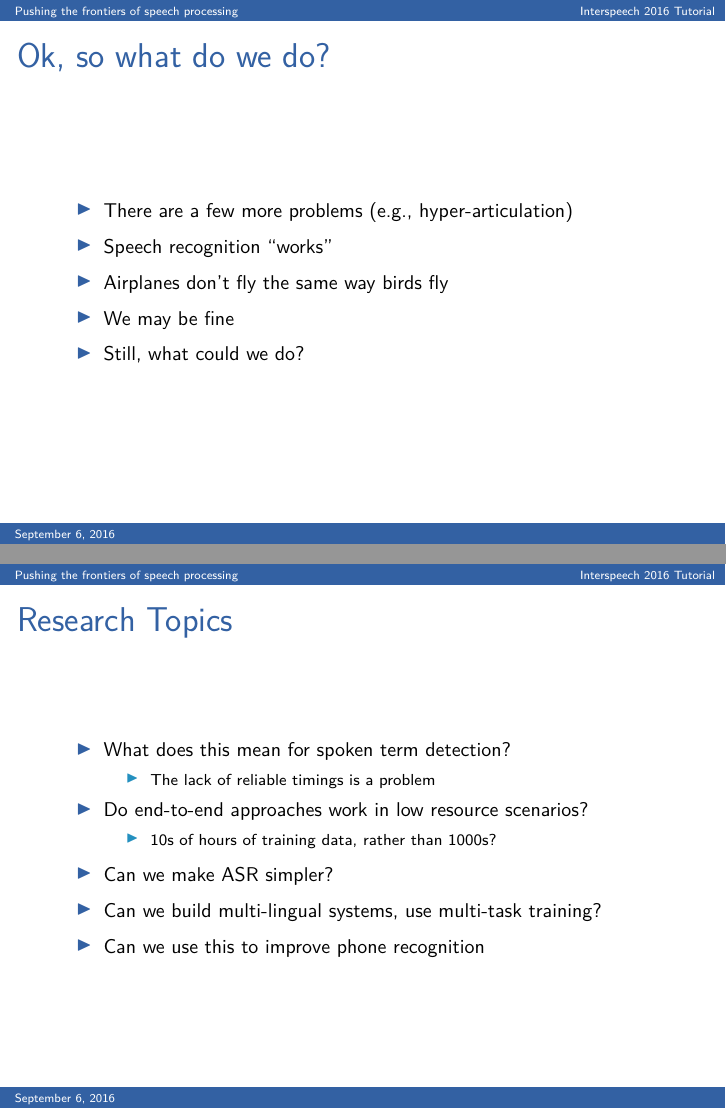
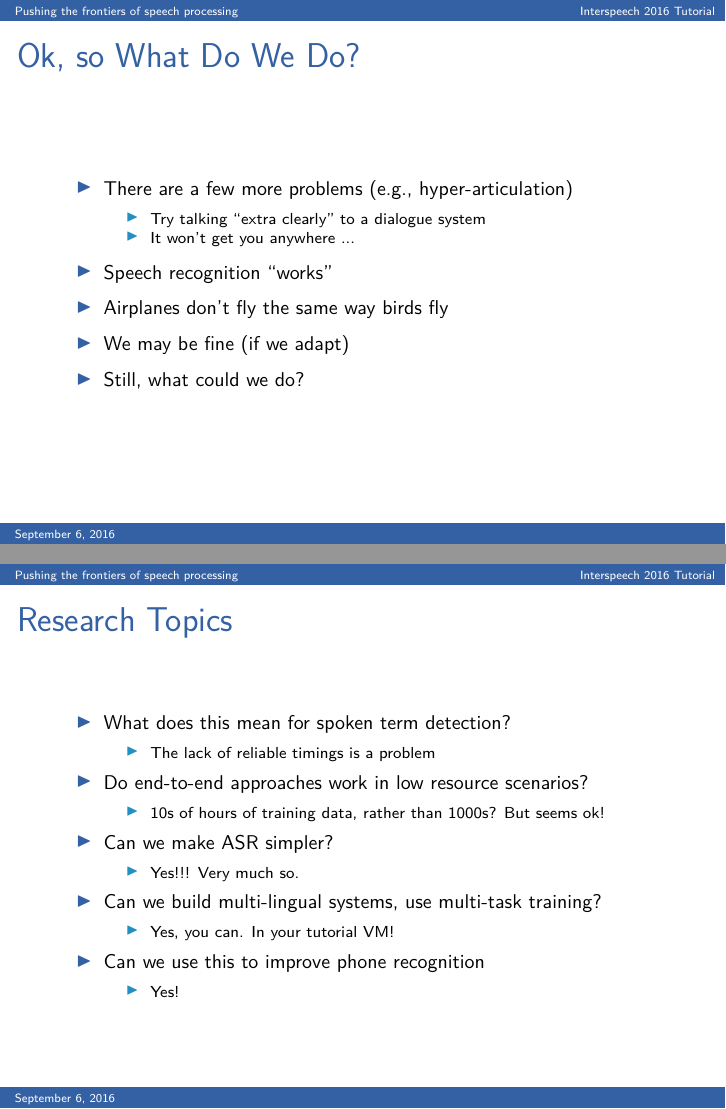
Before and after one commit to bedk/IS2016-Tutorial, LaTeX slides (main.tex, which reads florian-body.tex): pages 184 and 200 of 215, joined at a grey line. Compiled offline with pdfLaTeX.

Commit message:
Florian's changes

```diff
--- a/florian-body.tex
+++ b/florian-body.tex
@@ -148,17 +147,21 @@
   \end{itemize}
 \end{frame}
 
-\begin{frame}{Ok, so what do we do?}
+\begin{frame}{Ok, so What Do We Do?}
   \begin{itemize}
   \item There are a few more problems (e.g., hyper-articulation)
+    \begin{itemize}
+    \item Try talking ``extra clearly'' to a dialogue system
+    \item It won't get you anywhere ...
+    \end{itemize}
   \item Speech recognition ``works''
   \item Airplanes don't fly the same way birds fly
-  \item We may be fine
+  \item We may be fine (if we adapt)
   \item Still, what could we do?
   \end{itemize}
 \end{frame}
 
-\begin{frame}{Let's take a step back}
+\begin{frame}{Let's Take a Step Back}
   \begin{itemize}
   \item What are we really trying to achieve?
   \item We want to translate a sequence of observations to a sequence of words
@@ -366,11 +369,20 @@
     \end{itemize}
   \item Do end-to-end approaches work in low resource scenarios?
     \begin{itemize}
-    \item 10s of hours of training data, rather than 1000s?
+    \item 10s of hours of training data, rather than 1000s? But seems ok!
     \end{itemize}
   \item Can we make ASR simpler?
+    \begin{itemize}
+    \item Yes!!! Very much so.
+    \end{itemize}
   \item Can we build multi-lingual systems, use multi-task training?
+    \begin{itemize}
+    \item Yes, you can. In your tutorial VM!
+    \end{itemize}
   \item Can we use this to improve phone recognition
+    \begin{itemize}
+    \item Yes!
+    \end{itemize}
   \end{itemize}
 \end{frame}
 
```
Also changed, not shown: florian-body.tex (25 more changed lines).
